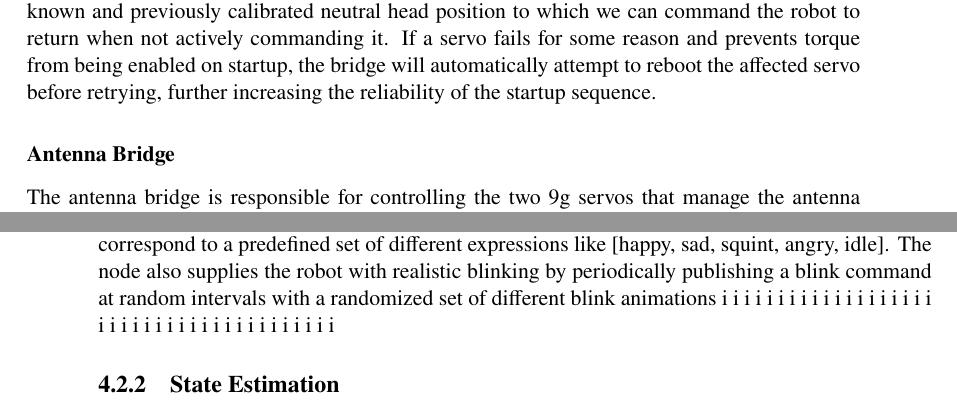
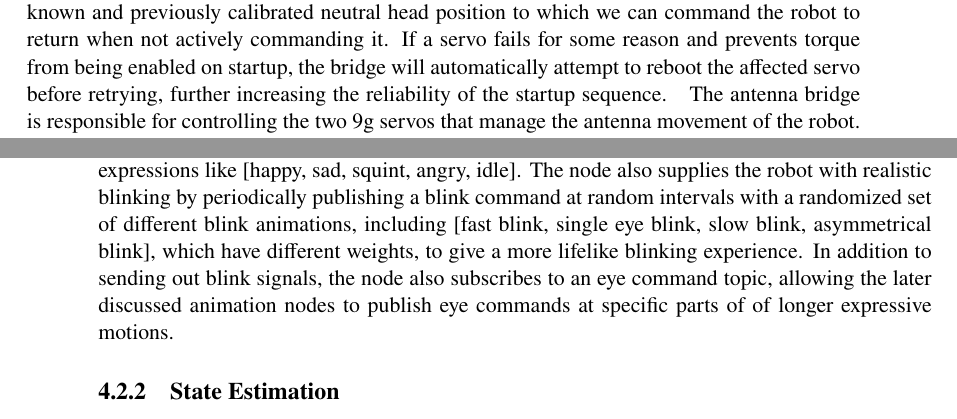
Before and after one commit to Wakatunde/Miwo-Communicating-Intent-and-Emotion-Through-Bipedal-Robot-Motion, a LaTeX thesis (main.tex, which reads chapters/04_implementation.tex): two parts of pages 33 and 34 of 55, joined at a grey line, cut so that both start at the same text. Compiled offline with pdfLaTeX.

Commit message:
Updates from Overleaf

```diff
--- a/chapters/04_implementation.tex
+++ b/chapters/04_implementation.tex
@@ -108,11 +108,11 @@ The dynamixel head bridge handles the communication between the 3 XM430 servo mo
 The bridge node operates in a similar manner to the Unitree bridge by providing 2 modes depending on the incoming commands. For continuous real-time control, such as joystick input, the bridge subscribes to the joint trajectory commands published to the head controller topic and then translates those commands into Dynamixel position commands. For smooth motion commands, like moving to a predefined pose, the bridge uses a FollowJointTrajectory action server that accepts a goal trajectory and then interpolates smoothly between start and goal positions over a specified period of time.
 The node also applies a deadband threshold to incoming position commands to prevent unnecessary motor activity from small or noisy commands. Additional configurations were also applied to the motors prior to deployment, directly on the servo hardware using the official setup wizard. The motors were configured with a smooth motion profile by setting the profile velocity and profile acceleration to low values to generate smooth, pleasant motion. Motor limits were also enforced directly in the setup of the motors.
 The logic of the dynamixel bridge differs from the Unitree bridge at startup, as this bridge reads the current position of all three servos and stores them as the initial tracked positions. The 3 servos have predefined idle position values that correspond to the head having 0 degrees of roll, pitch, and yaw. This approach provides a known and previously calibrated neutral head position to which we can command the robot to return when not actively commanding it. If a servo fails for some reason and prevents torque from being enabled on startup, the bridge will automatically attempt to reboot the affected servo before retrying, further increasing the reliability of the startup sequence.
-\subsubsection*{Antenna Bridge}
+\textbf{}
 The antenna bridge is responsible for controlling the two 9g servos that manage the antenna movement of the robot. Unlike the two other bridges that communicate directly with the onboard computer over a serial connection, the antenna servos are driven by an Adafruit PCA9685 16-channel PWM servo driver board. The PCA9685 is a dedicated PWM controller that generates the PWM signals required to position the servo motors. The PCA9685 communicates with an Arduino Nano over the I2C bus, the Arduino receives the position commands from the onboard Jetson over a USB serial connection. This chain of communication (Jetson - Arduino - PCA9685 - Servo) was chosen because the Jetson does not natively generate hardware PWM signals suitable for the servos used, and the Arduino provides a simple and widely available solution for bridging the communication. The bridge node subscribes to joint trajectory messages published to the antenna controller topic and translates the commands into PWM signals forwarded to the Arduino Nano. The Arduino runs a dedicated script that forwards the PWM signals received to the PCA9685, updating the servo positions. The antennas are not involved in the balance or inverse kinematics of the robot and act independently, allowing for movement to be layered on top of other motions. In the context of expressive motion, the antenna motion will serve as a secondary action previously mentioned in the animation principles.
-\subsubsection*{Eye Control Node}
-The robots eyes are controlled from the onboard computer with an independent node. The node communicates with the two LCD displays over Wi-Fi, sending expression commands that correspond to a predefined set of different expressions like [happy, sad, squint, angry, idle]. The node also supplies the robot with realistic blinking by periodically publishing a blink command at random intervals with a randomized set of different blink animations
-i i i i i i i i i i i i i i i i i i i i i i i i i i i i i i i i i i i i i i i i
+\textbf{Eye Control Node}
+The robots eyes are controlled from the onboard computer with an independent node. The node communicates with the two LCD displays over Wi-Fi, sending expression commands that correspond to a predefined set of different expressions like [happy, sad, squint, angry, idle]. The node also supplies the robot with realistic blinking by periodically publishing a blink command at random intervals with a randomized set of different blink animations, including [fast blink, single eye blink, slow blink, asymmetrical blink], which have different weights, to give a more lifelike blinking experience. In addition to sending out blink signals, the node also subscribes to an eye command topic, allowing the later discussed animation nodes to publish eye commands at specific parts of of longer expressive motions.
+
 \subsection{State Estimation}
 \subsubsection{IMU Pipeline}
 \subsubsection{Robot State Node}
```
Also changed, not shown: chapters/04_implementation.tex (4 more changed lines).
